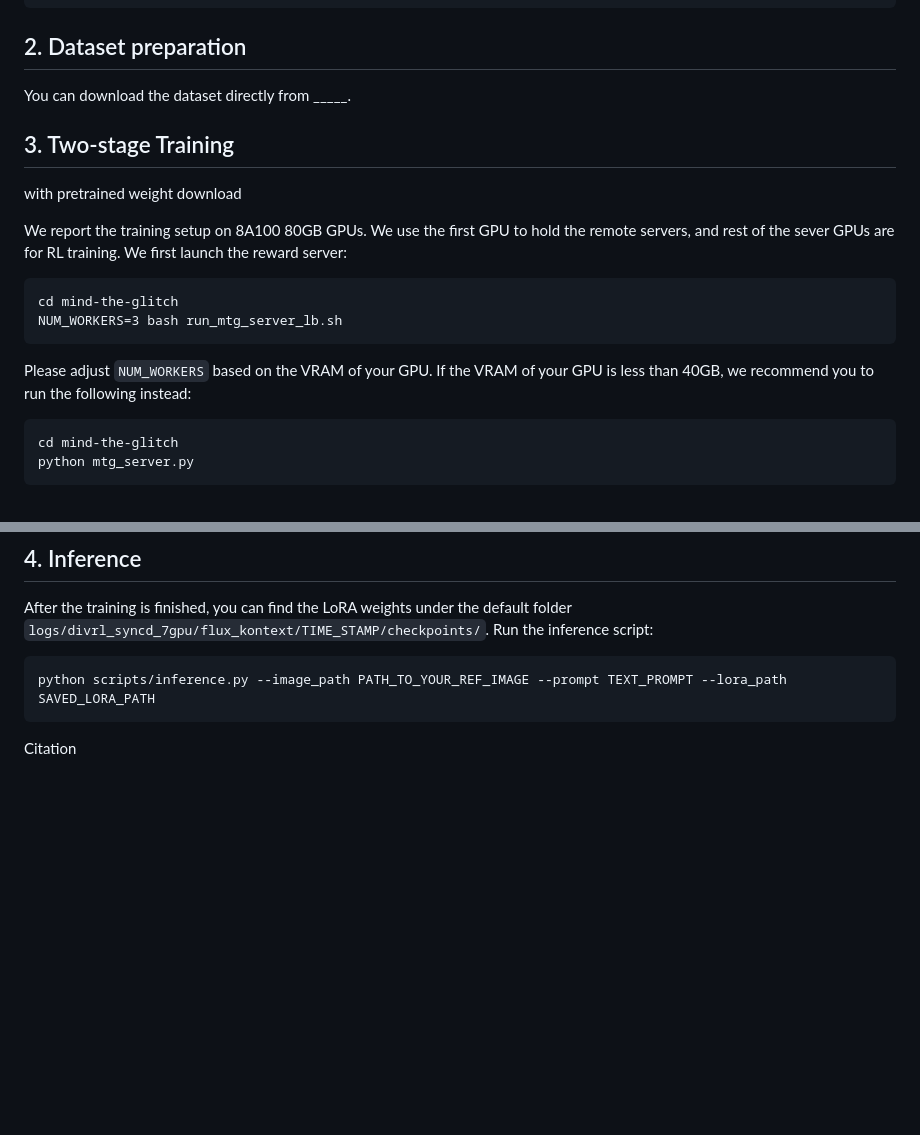
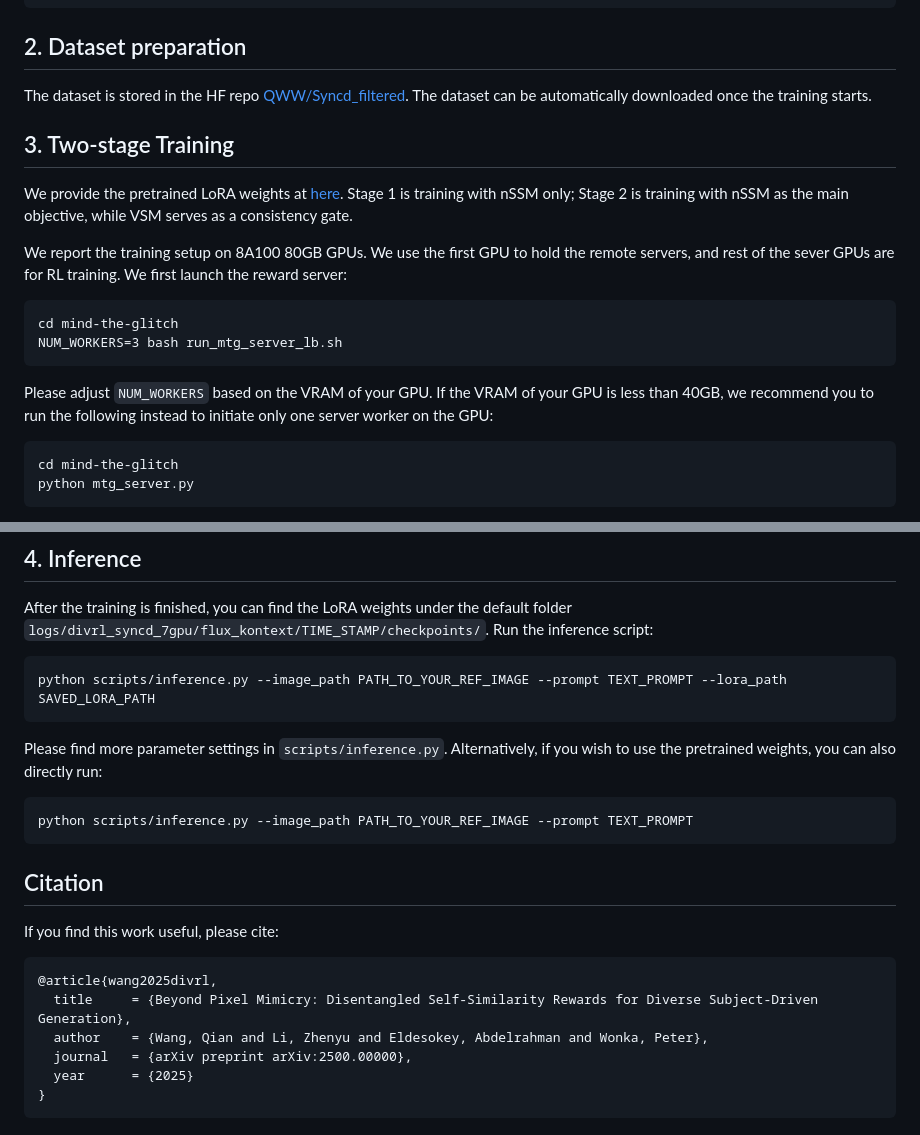
Before and after one commit to QianWangX/DivRL, a Markdown page: README.md, 2 parts joined by grey strips. GitHub-like rendering; blank space fills up the shorter version.

Commit message:
Add citation

````diff
--- a/README.md
+++ b/README.md
@@ -42,10 +42,10 @@ reward  # for reward server
 ```
 
 ## 2. Dataset preparation
-You can download the dataset directly from _____.
+The dataset is stored in the HF repo [QWW/Syncd_filtered](https://huggingface.co/datasets/QWW/Syncd_filtered). The dataset can be automatically downloaded once the training starts.
 
 ## 3. Two-stage Training
-with pretrained weight download
+We provide the pretrained LoRA weights at [here](https://huggingface.co/QWW/DivRL). Stage 1 is training with nSSM only; Stage 2 is training with nSSM as the main objective, while VSM serves as a consistency gate.
 
 We report the training setup on 8A100 80GB GPUs. We use the first GPU to hold the remote servers, and rest of the sever GPUs are for RL training.
 We first launch the reward server:
@@ -53,7 +53,7 @@ We first launch the reward server:
 cd mind-the-glitch
 NUM_WORKERS=3 bash run_mtg_server_lb.sh
 ```
-Please adjust `NUM_WORKERS` based on the VRAM of your GPU. If the VRAM of your GPU is less than 40GB, we recommend you to run the following instead:
+Please adjust `NUM_WORKERS` based on the VRAM of your GPU. If the VRAM of your GPU is less than 40GB, we recommend you to run the following instead to initiate only one server worker on the GPU:
 ```
 cd mind-the-glitch
 python mtg_server.py
@@ -89,4 +89,18 @@ After the training is finished, you can find the LoRA weights under the default
 python scripts/inference.py --image_path PATH_TO_YOUR_REF_IMAGE --prompt TEXT_PROMPT --lora_path SAVED_LORA_PATH
 ```
 
-Citation
+Please find more parameter settings in `scripts/inference.py`. Alternatively, if you wish to use the pretrained weights, you can also directly run:
+```
+python scripts/inference.py --image_path PATH_TO_YOUR_REF_IMAGE --prompt TEXT_PROMPT
+```
+
+## Citation
+If you find this work useful, please cite:
+```bibtex
+@article{wang2025divrl,
+  title     = {Beyond Pixel Mimicry: Disentangled Self-Similarity Rewards for Diverse Subject-Driven Generation},
+  author    = {Wang, Qian and Li, Zhenyu and Eldesokey, Abdelrahman and Wonka, Peter},
+  journal   = {arXiv preprint arXiv:2500.00000},
+  year      = {2025}
+}
+```
````
